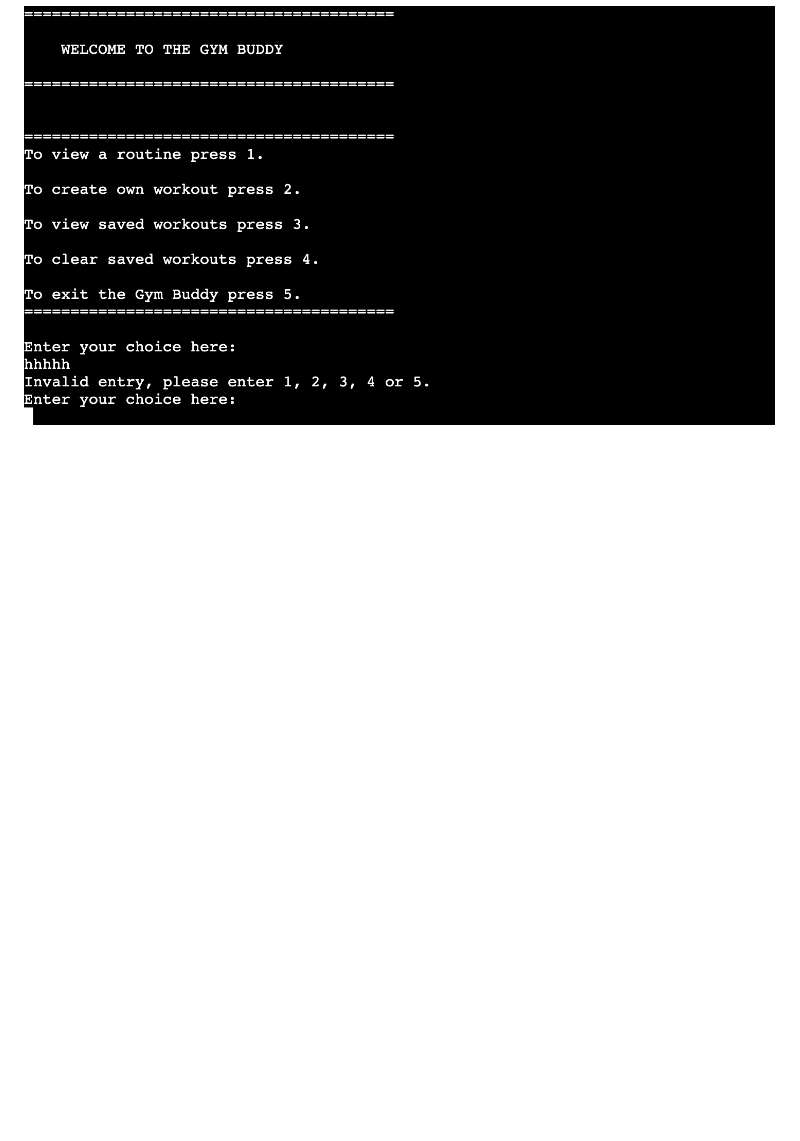
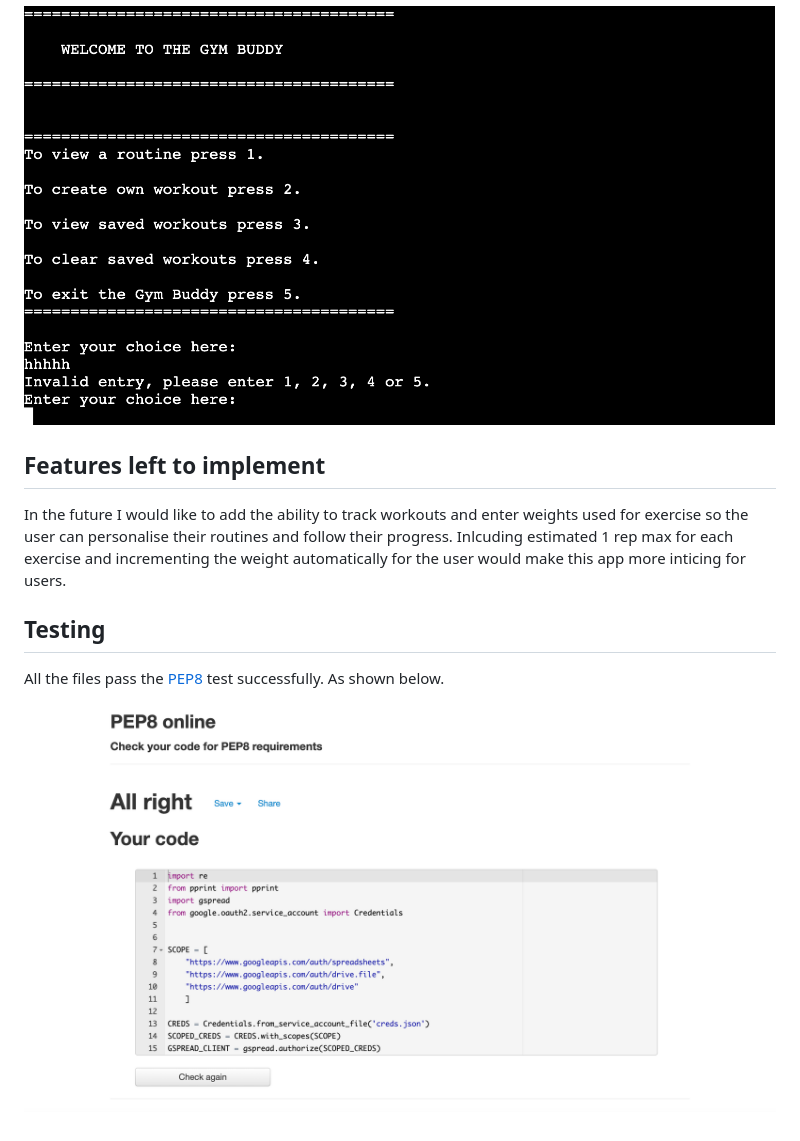
Before and after one commit to ConRdav/gym-buddy, a Markdown page: README.md, the part around the change. Rendered like a GitHub page; pictures changed too: images/screenshots/pep8.png (added); blank space fills up the shorter version.

```diff
--- a/README.md
+++ b/README.md
@@ -91,3 +91,13 @@ This option allows closes down the Gym Buddy giving the user a thank you message
 All input options have validation so an error message pops up if you enter the wrong input. As shown in an example below.
 
 ![Image](images/screenshots/input_validation.png)
+
+## Features left to implement
+
+In the future I would like to add the ability to track workouts and enter weights used for exercise so the user can personalise their routines and follow their progress. Inlcuding estimated 1 rep max for each exercise and incrementing the weight automatically for the user would make this app more inticing for users.
+
+## Testing
+
+All the files pass the [PEP8](http://pep8online.com/) test successfully. As shown below.
+
+![Image](images/screenshots/pep8.png)
```
